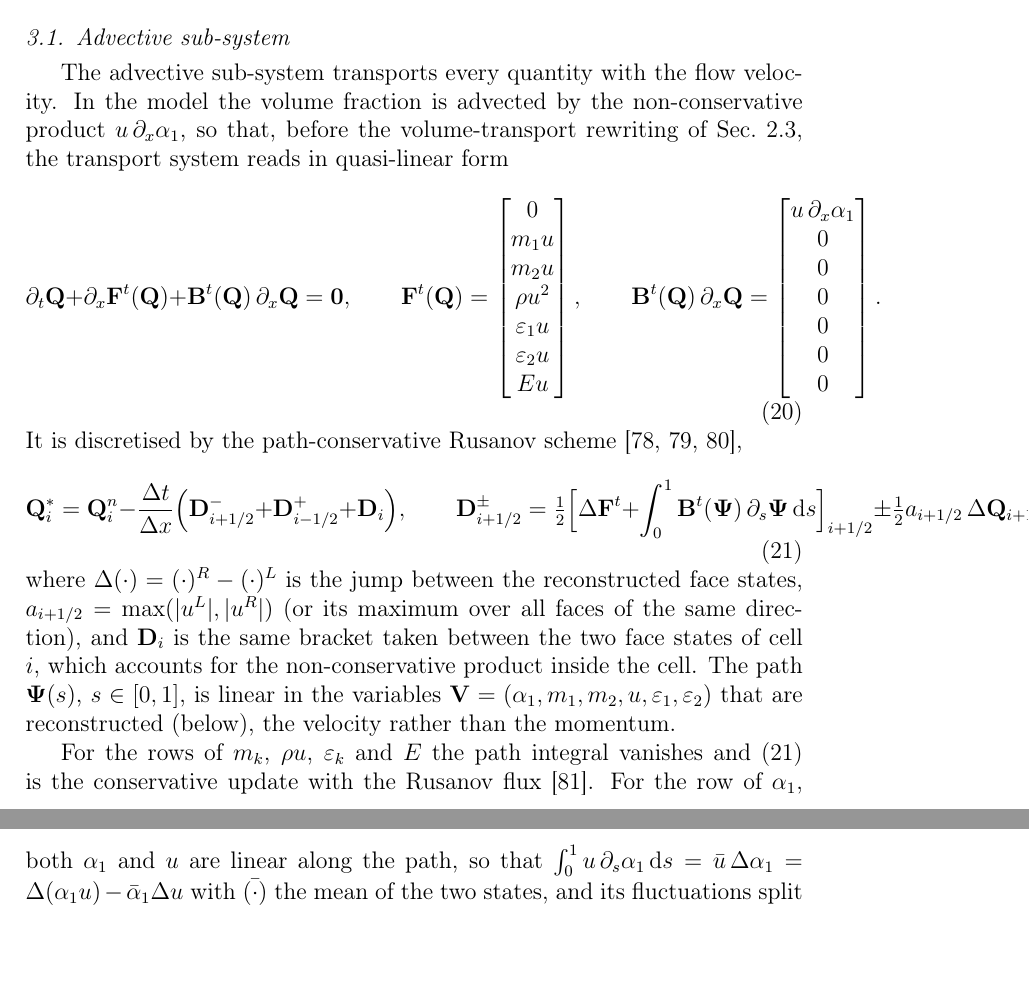
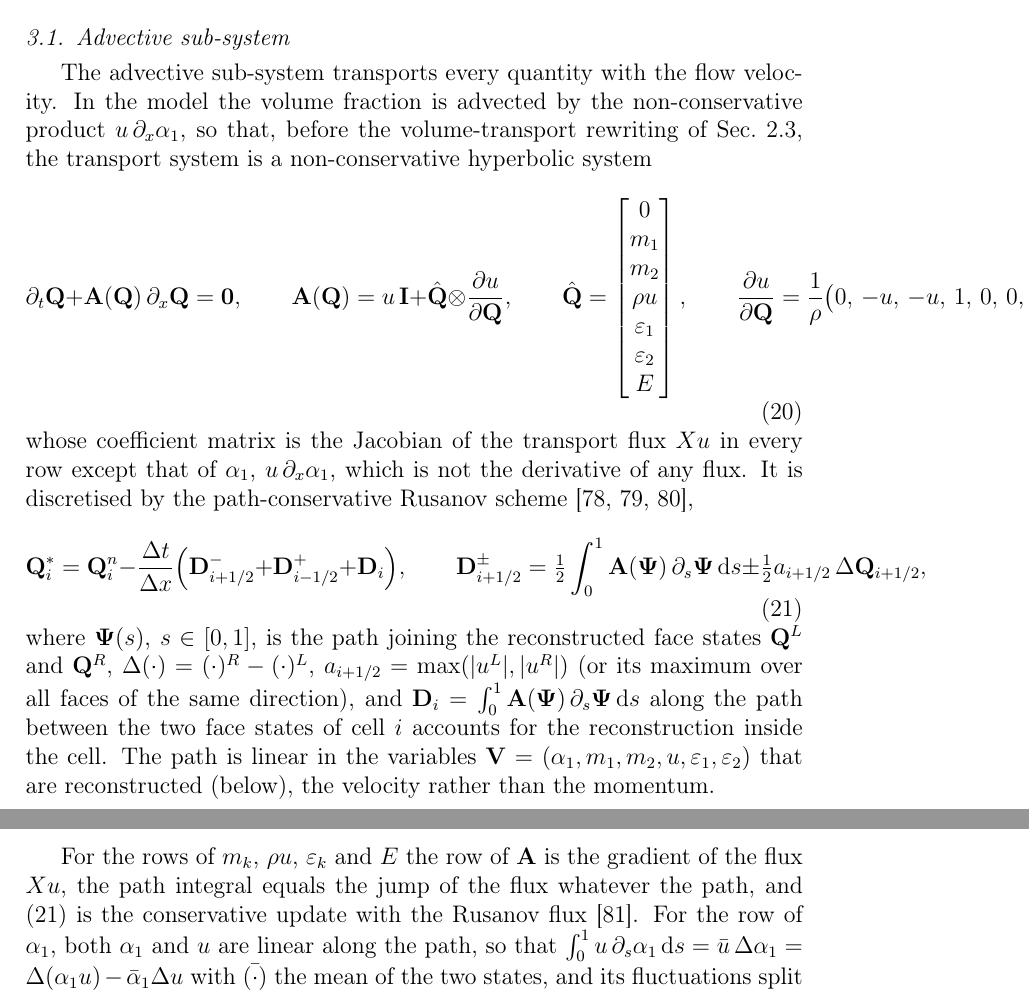
Before and after one commit to ZefengChen-Kairos/diffusionIMEX, a LaTeX paper (paper/main.tex, which reads paper/sections/03_method.tex): two parts of pages 12 and 13 of 49, joined at a grey line, cut so that both start at the same text, the shorter picture padded with empty space. Compiled offline with pdfLaTeX.

Commit message:
paper: advective sub-system as a non-conservative system dQ/dt + A(Q) dQ/dx = 0 discretised by path-conservative Rusanov
Co-Authored-By: Claude Opus 5.5 <noreply@anthropic.com>
Claude-Session: https://claude.ai/code/session_01S1n65tsz3avypBq5vvRFNT

```diff
--- a/paper/sections/03_method.tex
+++ b/paper/sections/03_method.tex
@@ -23,25 +23,28 @@ $\delta_y[G]_{i,j}=G_{i,j+1/2}-G_{i,j-1/2}$. Where the $y$-direction is analogou
 \label{sec:advective}
 The advective sub-system transports every quantity with the flow velocity. In the model the volume fraction is advected
 by the non-conservative product $u\,\partial_x\alpha_1$, so that, before the volume-transport rewriting of Sec.~\ref{sec:split},
-the transport system reads in quasi-linear form
+the transport system is a non-conservative hyperbolic system
 \begin{equation}
-\partial_t\mathbf Q+\partial_x\mathbf F^t(\mathbf Q)+\mathbf B^t(\mathbf Q)\,\partial_x\mathbf Q=\mathbf 0,\qquad
-\mathbf F^t(\mathbf Q)=\begin{bmatrix}0\\ m_1u\\ m_2u\\ \rho u^2\\ \varepsilon_1u\\ \varepsilon_2u\\ Eu\end{bmatrix},\qquad
-\mathbf B^t(\mathbf Q)\,\partial_x\mathbf Q=\begin{bmatrix}u\,\partial_x\alpha_1\\0\\0\\0\\0\\0\\0\end{bmatrix}.
+\partial_t\mathbf Q+\mathbf A(\mathbf Q)\,\partial_x\mathbf Q=\mathbf 0,\qquad
+\mathbf A(\mathbf Q)=u\,\mathbf I+\hat{\mathbf Q}\otimes\frac{\partial u}{\partial\mathbf Q},\qquad
+\hat{\mathbf Q}=\begin{bmatrix}0\\ m_1\\ m_2\\ \rho u\\ \varepsilon_1\\ \varepsilon_2\\ E\end{bmatrix},\qquad
+\frac{\partial u}{\partial\mathbf Q}=\frac1\rho\big(0,\,-u,\,-u,\,1,\,0,\,0,\,0\big),
 \label{eq:transport_nc}
 \end{equation}
-It is discretised by the path-conservative Rusanov scheme \cite{DalMaso1995,Pares2006,Castro2006},
+whose coefficient matrix is the Jacobian of the transport flux $Xu$ in every row except that of $\alpha_1$, $u\,\partial_x\alpha_1$, which is
+not the derivative of any flux. It is discretised by the path-conservative Rusanov scheme \cite{DalMaso1995,Pares2006,Castro2006},
 \begin{equation}
 \mathbf Q^*_i=\mathbf Q^n_i-\frac{\Delta t}{\Delta x}\Big(\mathbf D^-_{i+1/2}+\mathbf D^+_{i-1/2}+\mathbf D_i\Big),\qquad
-\mathbf D^\pm_{i+1/2}=\tfrac12\Big[\Delta\mathbf F^t+\int_0^1\mathbf B^t(\boldsymbol\Psi)\,\partial_s\boldsymbol\Psi\,\mathrm ds\Big]_{i+1/2}\pm\tfrac12a_{i+1/2}\,\Delta\mathbf Q_{i+1/2},
+\mathbf D^\pm_{i+1/2}=\tfrac12\int_0^1\mathbf A(\boldsymbol\Psi)\,\partial_s\boldsymbol\Psi\,\mathrm ds\pm\tfrac12a_{i+1/2}\,\Delta\mathbf Q_{i+1/2},
 \label{eq:pc_update}
 \end{equation}
-where $\Delta(\cdot)=(\cdot)^R-(\cdot)^L$ is the jump between the reconstructed face states, $a_{i+1/2}=\max(|u^L|,|u^R|)$ (or its maximum over
-all faces of the same direction), and $\mathbf D_i$ is the same bracket taken between the two face states of cell $i$, which
-accounts for the non-conservative product inside the cell. The path $\boldsymbol\Psi(s)$, $s\in[0,1]$, is linear in the variables
-$\mathbf V=(\alpha_1,m_1,m_2,u,\varepsilon_1,\varepsilon_2)$ that are reconstructed (below), the velocity rather than the momentum.
+where $\boldsymbol\Psi(s)$, $s\in[0,1]$, is the path joining the reconstructed face states $\mathbf Q^L$ and $\mathbf Q^R$, $\Delta(\cdot)=(\cdot)^R-(\cdot)^L$,
+$a_{i+1/2}=\max(|u^L|,|u^R|)$ (or its maximum over all faces of the same direction), and
+$\mathbf D_i=\int_0^1\mathbf A(\boldsymbol\Psi)\,\partial_s\boldsymbol\Psi\,\mathrm ds$ along the path between the two face states of cell $i$ accounts for the
+reconstruction inside the cell. The path is linear in the variables $\mathbf V=(\alpha_1,m_1,m_2,u,\varepsilon_1,\varepsilon_2)$ that are
+reconstructed (below), the velocity rather than the momentum.
 
-For the rows of $m_k$, $\rho u$, $\varepsilon_k$ and $E$ the path integral vanishes and \eqref{eq:pc_update} is the conservative update with
+For the rows of $m_k$, $\rho u$, $\varepsilon_k$ and $E$ the row of $\mathbf A$ is the gradient of the flux $Xu$, the path integral equals the jump of the flux whatever the path, and \eqref{eq:pc_update} is the conservative update with
 the Rusanov flux \cite{Rusanov1961}. For the row of $\alpha_1$, both $\alpha_1$ and $u$ are linear along the path, so that
 $\int_0^1u\,\partial_s\alpha_1\,\mathrm ds=\bar u\,\Delta\alpha_1=\Delta(\alpha_1u)-\bar\alpha_1\Delta u$ with $\bar{(\cdot)}$ the mean of the two states, and its
 fluctuations split into a conservative volume flux and the volume strain,
```
